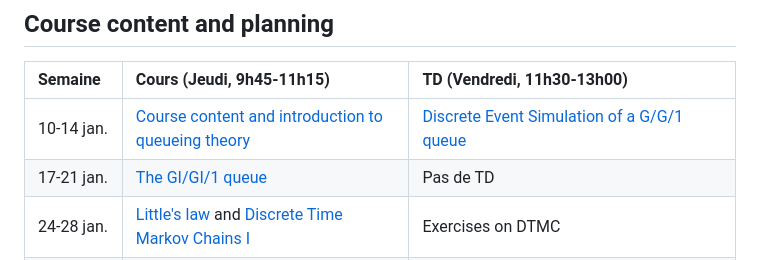
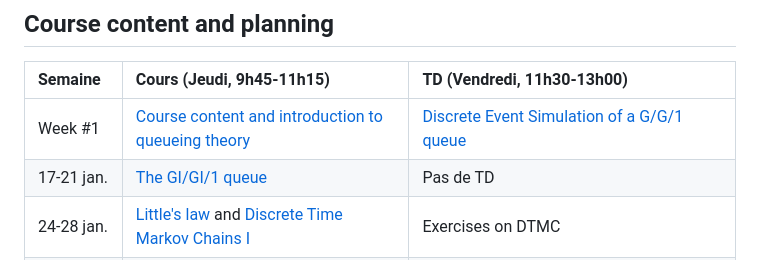
Before and after one commit to jonatha-anselmi/INFO4-EP, a Markdown page: README.md, the part around the change. Drawn GitHub-style.

```diff
--- a/README.md
+++ b/README.md
@@ -8,7 +8,7 @@ Welcome to the course "Évaluation de Performances" edition 2021/2022!
 
 | Semaine    | Cours (Jeudi, 9h45-11h15)                                                | TD (Vendredi, 11h30-13h00)                                                                |
 |:-----------|:--------------------------------------------------------------------------|:-----------------------------------------------------------------------------------------|
-| 10-14 jan. | [Course content and introduction to queueing theory](https://github.com/jonatha-anselmi/INFO4-EP/blob/main/RICM4_EP_01_intro.pdf)     |  [Discrete Event Simulation of a G/G/1 queue](#practical-session-1)
+| Week #1 | [Course content and introduction to queueing theory](https://github.com/jonatha-anselmi/INFO4-EP/blob/main/RICM4_EP_01_intro.pdf)     |  [Discrete Event Simulation of a G/G/1 queue](#practical-session-1)
 | 17-21 jan. | [The GI/GI/1 queue](https://github.com/jonatha-anselmi/INFO4-EP/blob/main/EP-Chap2-Bases.pdf)   | Pas de TD
 | 24-28 jan. | [Little's law](https://github.com/jonatha-anselmi/INFO4-EP/blob/main/EP-Chap2-Bases.pdf) and  [Discrete Time Markov Chains I](https://github.com/jonatha-anselmi/INFO4-EP/blob/main/RICM4_EP_CMTD.pdf) | Exercises on DTMC
 | 01-04 feb. | [Discrete Time Markov Chains II](https://github.com/jonatha-anselmi/INFO4-EP/blob/main/RICM4_EP_CMTD.pdf)  | [LSR] [Cache](https://github.com/jonatha-anselmi/INFO4-EP/files/6263531/TD7-Memoire-Paginee.pdf) et [Corrigé](https://github.com/jonatha-anselmi/INFO4-EP/files/6263518/Corrige.TD.Pagination.pdf)
```
